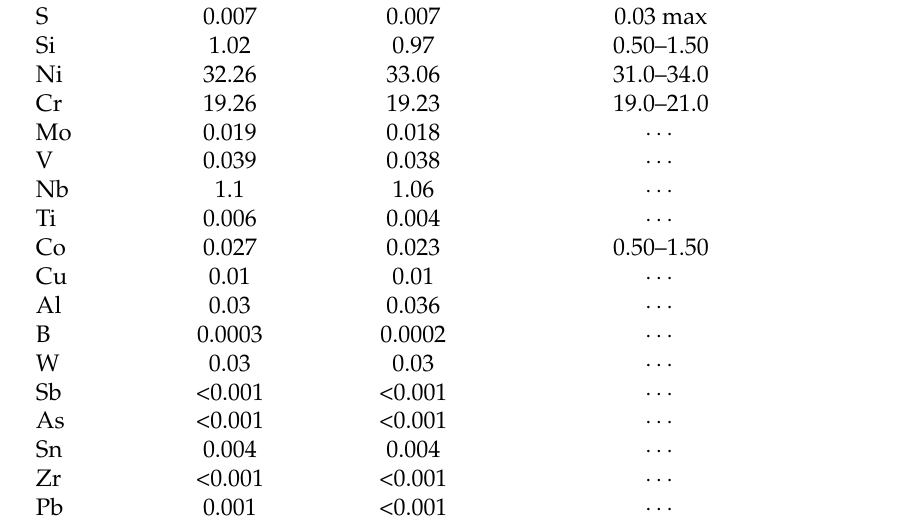
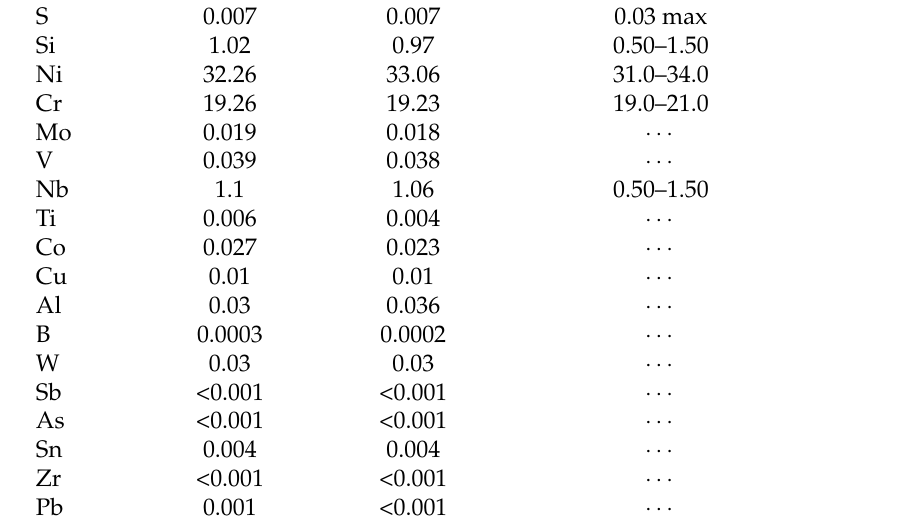
Before and after one commit to jbohling/MS-Thesis, a LaTeX thesis (ms-thesis.tex, which reads chapters/chapter-3.tex): part of page 25 of 46, cut so that both start at the same text. Compiled offline with pdfLaTeX.

Commit message:
fix typo in chemistry table

```diff
--- a/chapters/chapter-3.tex
+++ b/chapters/chapter-3.tex
@@ -17,9 +17,9 @@ Ni & 32.26    & 33.06    & 31.0--34.0           \\
 Cr & 19.26    & 19.23    & 19.0--21.0           \\
 Mo & 0.019    & 0.018    & $\cdots$                   \\
 V  & 0.039    & 0.038    & $\cdots$                   \\
-Nb & 1.1      & 1.06     & $\cdots$                  \\
+Nb & 1.1      & 1.06     & 0.50--1.50                  \\
 Ti & 0.006    & 0.004    & $\cdots$                   \\
-Co & 0.027    & 0.023    & 0.50--1.50           \\
+Co & 0.027    & 0.023    & $\cdots$           \\
 Cu & 0.01     & 0.01     & $\cdots$                   \\
 Al & 0.03     & 0.036    & $\cdots$                   \\
 B  & 0.0003   & 0.0002   & $\cdots$                   \\
```
